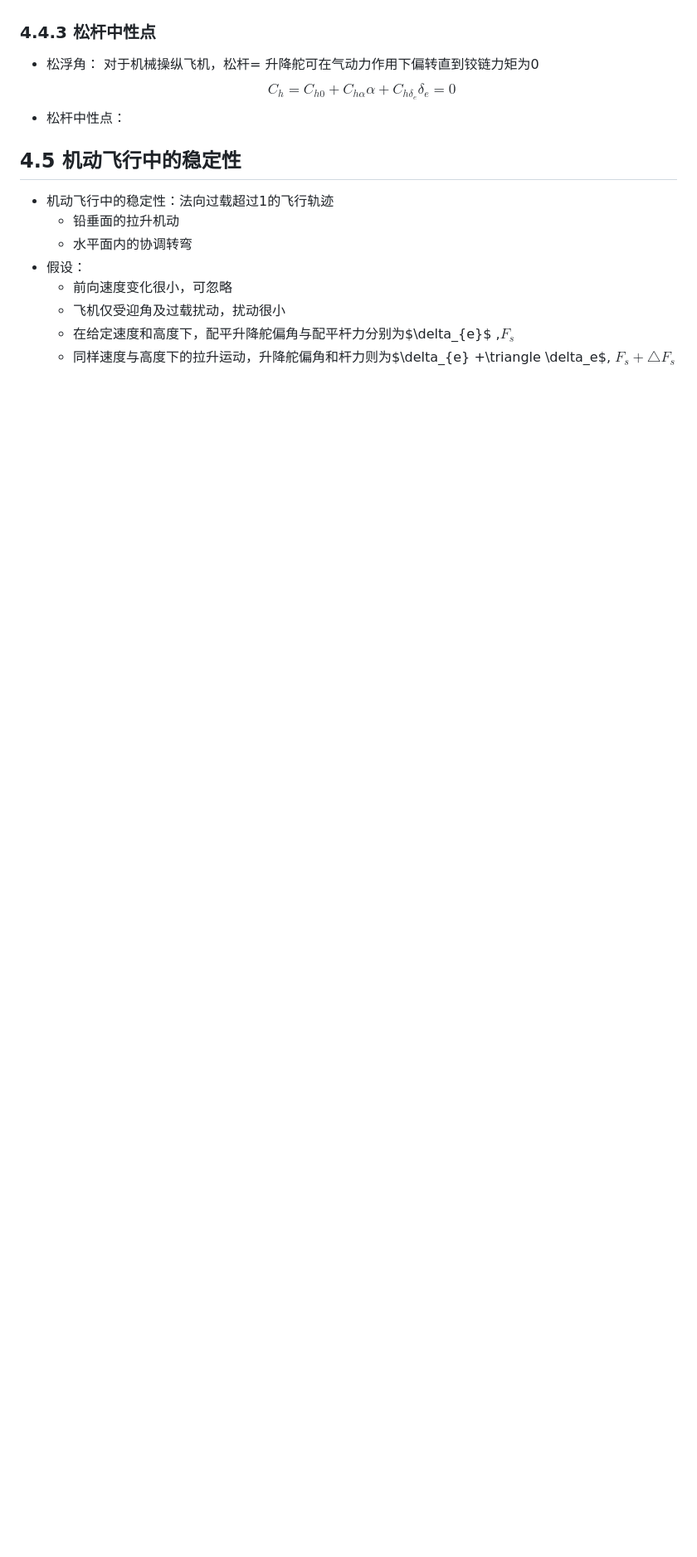
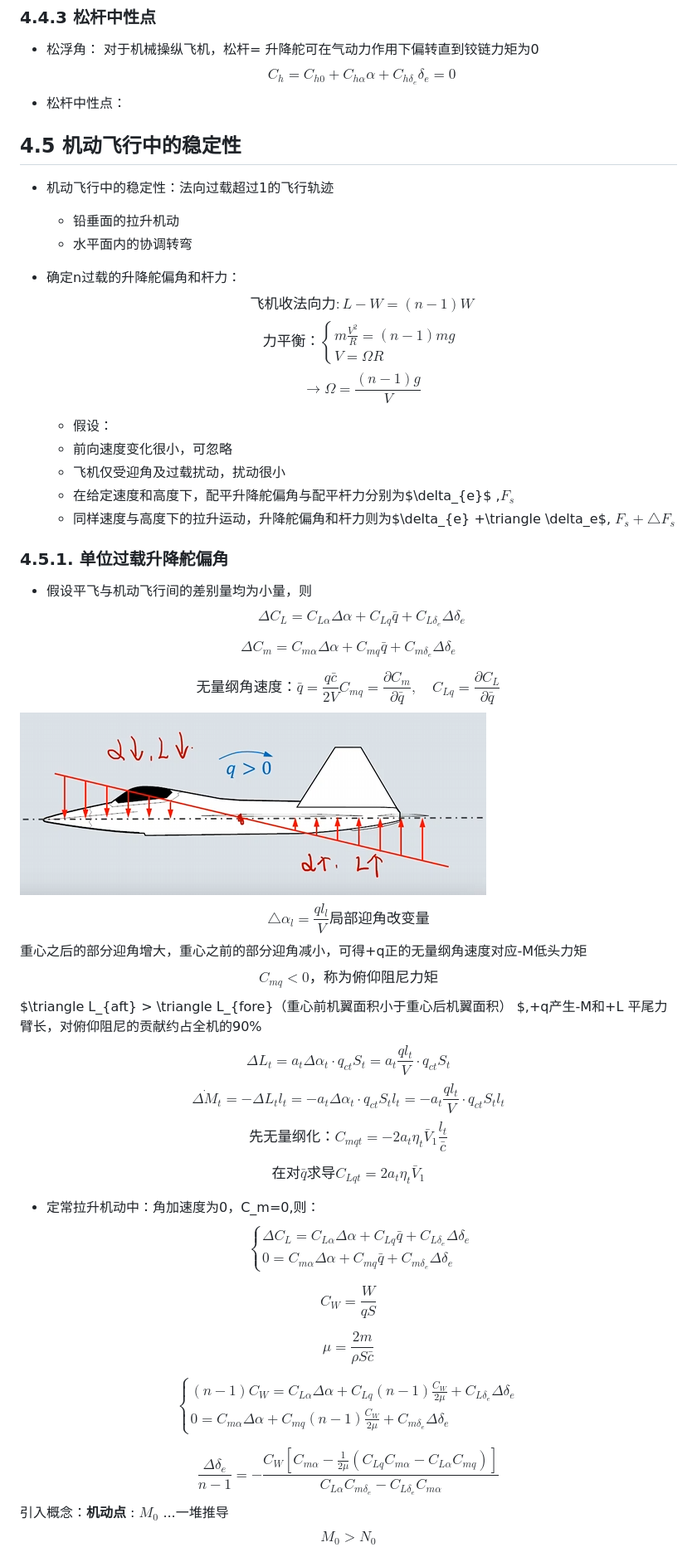
Before and after one commit to MOKIMOKI0312/Some-Notes, a Markdown page: 飞行动力学/飞行动力学4.md, the part around the change printed below. Shown: that part at 83% size. Rendered like a GitHub page; pictures changed too: 飞行动力学/{5A471890-10B4-4F06-B5D5-47DCDD5FDB09}.png (added); blank space fills up the shorter version.

Commit message:
2.25 机动飞行中的稳定性
完全没听懂

```diff
--- a/飞行动力学/飞行动力学4.md
+++ b/飞行动力学/飞行动力学4.md
@@ -308,8 +308,92 @@ $$
 - 机动飞行中的稳定性：法向过载超过1的飞行轨迹
     - 铅垂面的拉升机动
     - 水平面内的协调转弯
-- 假设：
+
+- 确定n过载的升降舵偏角和杆力：
+$$
+飞机收法向力:L-W = (n-1)W
+$$
+$$
+力平衡：
+\begin{cases}
+m\frac{V^2}{R}= (n-1)mg \\
+V = \Omega R
+\end{cases}
+$$
+$$
+\rightarrow \Omega = \frac{(n-1)g}{V}
+$$
+  - 假设：
   - 前向速度变化很小，可忽略
   - 飞机仅受迎角及过载扰动，扰动很小
   - 在给定速度和高度下，配平升降舵偏角与配平杆力分别为$\delta_{e}$ ,$F_{s}$
   - 同样速度与高度下的拉升运动，升降舵偏角和杆力则为$\delta_{e} +\triangle \delta_e$, $F_{s}+ \triangle F_s$
+### 4.5.1. 单位过载升降舵偏角
+- 假设平飞与机动飞行间的差别量均为小量，则
+$$
+\Delta C_L = C_{L\alpha} \Delta\alpha + C_{Lq} \bar{q} + C_{L\delta_e} \Delta\delta_e
+$$
+
+$$
+\Delta C_m = C_{m\alpha} \Delta\alpha + C_{mq} \bar{q} + C_{m\delta_e} \Delta\delta_e
+$$
+
+$$
+无量纲角速度： \bar{q}= \frac{q\bar{c}}{2V}
+C_{mq} = \frac{\partial C_m}{\partial \bar{q}}, \quad C_{Lq} = \frac{\partial C_L}{\partial \bar{q}}
+$$
+![alt text]({5A471890-10B4-4F06-B5D5-47DCDD5FDB09}.png)
+$$
+\triangle \alpha_l = \frac{ql_l}{V} 局部迎角改变量
+$$
+重心之后的部分迎角增大，重心之前的部分迎角减小，可得+q正的无量纲角速度对应-M低头力矩
+$$
+C_{mq} < 0 ，称为俯仰阻尼力矩
+$$
+$\triangle L_{aft} > \triangle L_{fore}（重心前机翼面积小于重心后机翼面积）  $,+q产生-M和+L
+平尾力臂长，对俯仰阻尼的贡献约占全机的90%
+$$
+\Delta L_t = a_t \Delta \alpha_t \cdot q_{ct} S_t = a_t \frac{q l_t}{V} \cdot q_{ct} S_t
+$$
+$$
+\dot{\Delta M_t} = -\Delta L_t l_t = -a_t \Delta \alpha_t \cdot q_{ct} S_t l_t = -a_t \frac{q l_t}{V} \cdot q_{ct} S_t l_t
+$$
+$$
+先无量纲化：C_{mqt} = -2 a_t \eta_t \bar{V}_1 \frac{l_t}{\bar{c}}
+$$
+
+$$
+在对\bar{q}求导C_{Lqt} = 2 a_t \eta_t \bar{V}_1
+$$
+- 定常拉升机动中：角加速度为0，C_m=0,则：
+$$
+\begin{cases}
+\Delta C_L = C_{L\alpha} \Delta\alpha + C_{Lq} \bar{q} + C_{L\delta_e} \Delta\delta_e \\
+0 = C_{m\alpha} \Delta\alpha + C_{mq} \bar{q} + C_{m\delta_e} \Delta\delta_e
+\end{cases}
+$$
+
+$$
+C_W = \frac{W}{qS}
+$$
+
+$$
+\mu = \frac{2m}{\rho S \bar{c}}
+$$
+
+$$
+\begin{cases}
+(n-1) C_W = C_{L\alpha} \Delta\alpha + C_{Lq} (n-1) \frac{C_W}{2\mu} + C_{L\delta_e} \Delta\delta_e \\
+0 = C_{m\alpha} \Delta\alpha + C_{mq} (n-1) \frac{C_W}{2\mu} + C_{m\delta_e} \Delta\delta_e
+\end{cases}
+$$
+
+$$
+\frac{\Delta\delta_e}{n-1} = - \frac{C_W \left[ C_{m\alpha} - \frac{1}{2\mu} (C_{Lq} C_{m\alpha} - C_{L\alpha} C_{mq}) \right]}{C_{L\alpha} C_{m\delta_e} - C_{L\delta_e} C_{m\alpha}}
+$$
+引入概念：**机动点** : $M_0$
+...一堆推导
+$$
+M_0>N_0
+$$
+
```
Also changed, not shown: other parts of 飞行动力学/飞行动力学4.md (+3 -0 lines), 飞行动力学/{CA87059F-423D-4C0B-89A4-E2E7C727ED53}.png (added).
